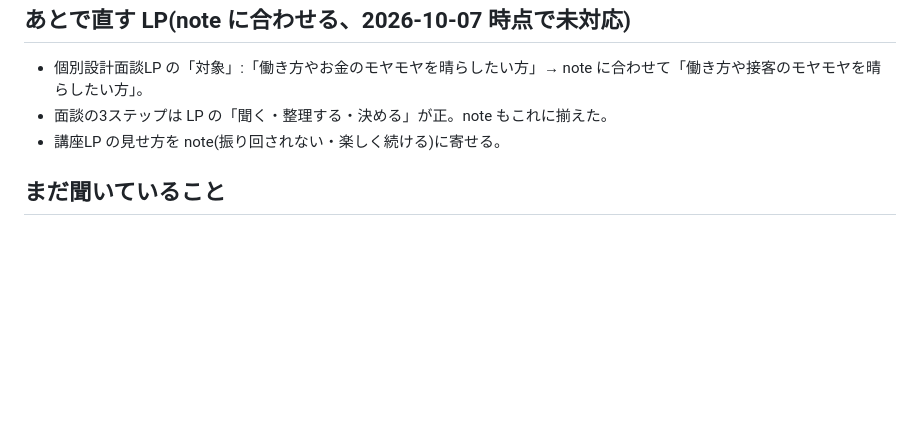
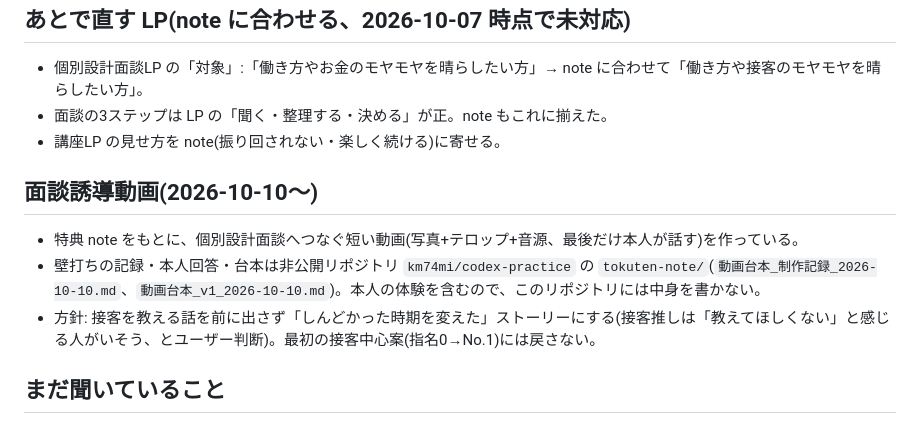
Before and after one commit to km74mi/my-project, a Markdown page: .claude/knowledge/tokuten-note.md, the part around the change. GitHub-like rendering; blank space fills up the shorter version.

Commit message:
面談誘導動画の台本の置き場所と方針を知識メモに追記
Co-Authored-By: Claude Opus 5.5 <noreply@anthropic.com>
Claude-Session: https://claude.ai/code/session_01GNDSEPEFsd3F1PFYnRst82

```diff
--- a/.claude/knowledge/tokuten-note.md
+++ b/.claude/knowledge/tokuten-note.md
@@ -29,6 +29,11 @@ LINE 登録などで渡す特典を note の記事で作っている。目的は
 - 面談の3ステップは LP の「聞く・整理する・決める」が正。note もこれに揃えた。
 - 講座LP の見せ方を note(振り回されない・楽しく続ける)に寄せる。
 
+## 面談誘導動画(2026-10-10〜)
+- 特典 note をもとに、個別設計面談へつなぐ短い動画(写真+テロップ+音源、最後だけ本人が話す)を作っている。
+- 壁打ちの記録・本人回答・台本は非公開リポジトリ `km74mi/codex-practice` の `tokuten-note/`(`動画台本_制作記録_2026-10-10.md`、`動画台本_v1_2026-10-10.md`)。本人の体験を含むので、このリポジトリには中身を書かない。
+- 方針: 接客を教える話を前に出さず「しんどかった時期を変えた」ストーリーにする(接客推しは「教えてほしくない」と感じる人がいそう、とユーザー判断)。最初の接客中心案(指名0→No.1)には戻さない。
+
 ## まだ聞いていること
 - お客様に振り回されていた頃の具体的な場面
 - 申し込みリンク
```
